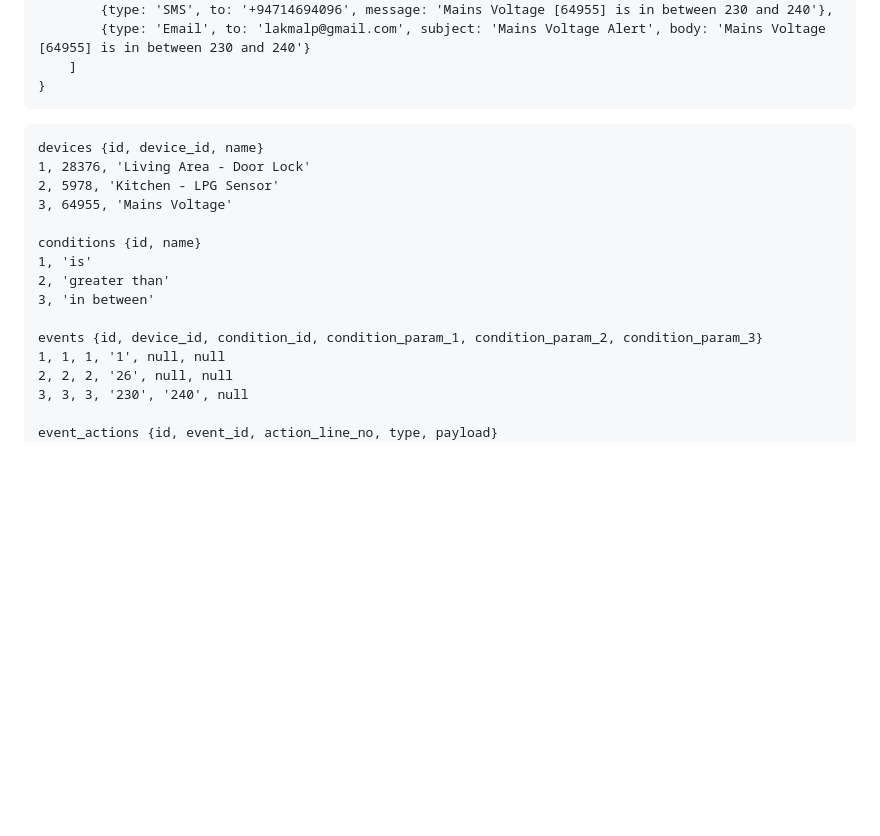
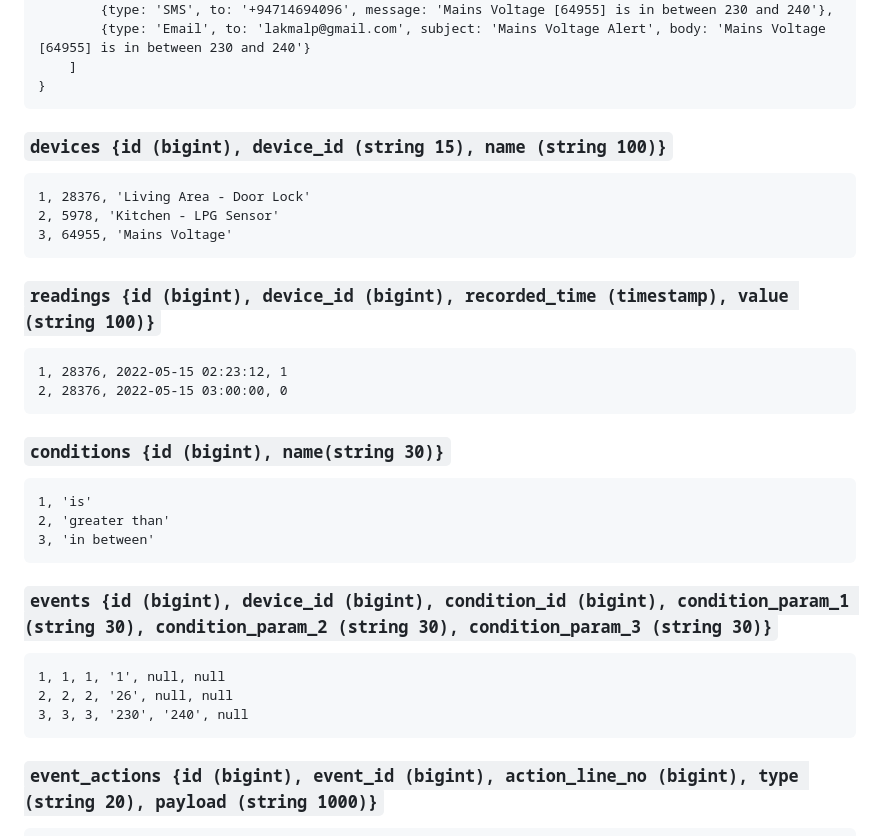
Before and after one commit to premialabs/machinestat, a Markdown page: README.md, the part around the change. GitHub-like rendering; blank space fills up the shorter version.

Commit message:
more solution details added to README

````diff
--- a/README.md
+++ b/README.md
@@ -60,23 +60,32 @@ if (`reading`is greater than 40 and repeates for 5 times) {
     ]
 }
 ```
+
+### `devices {id (bigint), device_id (string 15), name (string 100)}`
 ```
-devices {id, device_id, name}
 1, 28376, 'Living Area - Door Lock'
 2, 5978, 'Kitchen - LPG Sensor'
 3, 64955, 'Mains Voltage'
-
-conditions {id, name}
+```
+### `readings {id (bigint), device_id (bigint), recorded_time (timestamp), value (string 100)}`
+```
+1, 28376, 2022-05-15 02:23:12, 1
+2, 28376, 2022-05-15 03:00:00, 0
+```
+### `conditions {id (bigint), name(string 30)}`
+```
 1, 'is'
 2, 'greater than'
 3, 'in between'
-
-events {id, device_id, condition_id, condition_param_1, condition_param_2, condition_param_3}
+```
+### `events {id (bigint), device_id (bigint), condition_id (bigint), condition_param_1 (string 30), condition_param_2 (string 30), condition_param_3 (string 30)}`
+```
 1, 1, 1, '1', null, null
 2, 2, 2, '26', null, null
 3, 3, 3, '230', '240', null
-
-event_actions {id, event_id, action_line_no, type, payload}
+```
+### `event_actions {id (bigint), event_id (bigint), action_line_no (bigint), type (string 20), payload (string 1000)}`
+```
 1, 1, 1, 'SMS', {to: '+94719319791', message: 'Living Area - Door Lock [28376] is Open'}
 2, 1, 2, 'Email', {to: 'lakmalp@gmail.com', subject: 'Living Area - Door Lock Alert', body: 'Living Area - Door Lock [28376] is Open'}
 3, 2, 1, 'SMS', {to: '+94719319791', message: 'Kitchen - LPG Sensor [5978] is above 26'}
````
